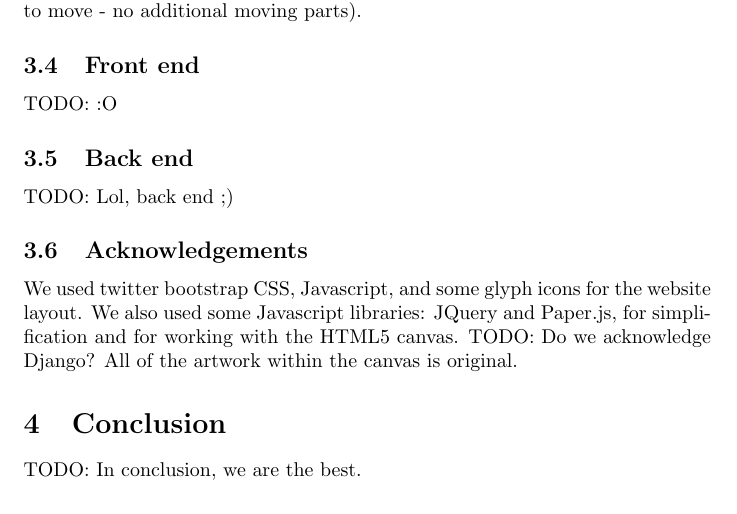
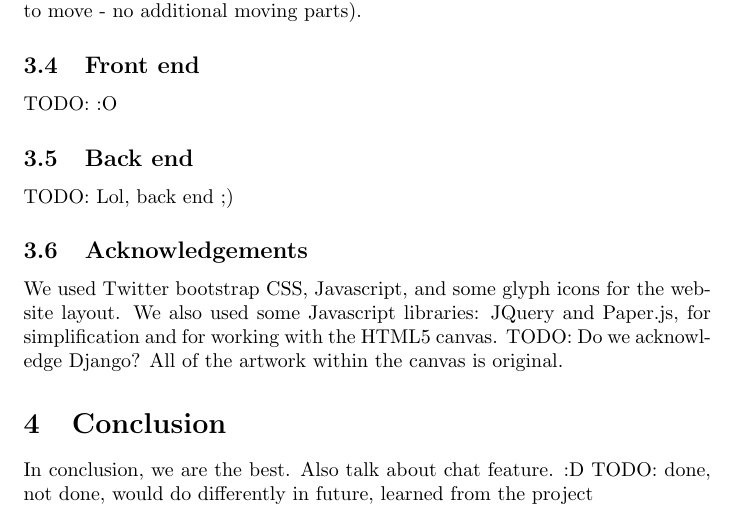
Before and after one commit to MilanMisak/Zombies, a LaTeX document (report.tex): part of page 5 of 5, cut so that both start at the same text. Compiled offline with pdfLaTeX.

```diff
--- a/report.tex
+++ b/report.tex
@@ -71,9 +71,10 @@
 TODO: Lol, back end ;)
 
 \subsection{Acknowledgements}
-We used twitter bootstrap CSS, Javascript, and some glyph icons for the website layout. We also used some Javascript libraries: JQuery and Paper.js, for simplification and for working with the HTML5 canvas. TODO: Do we acknowledge Django? All of the artwork within the canvas is original.
+We used Twitter bootstrap CSS, Javascript, and some glyph icons for the website layout. We also used some Javascript libraries: JQuery and Paper.js, for simplification and for working with the HTML5 canvas. TODO: Do we acknowledge Django? All of the artwork within the canvas is original.
 
 \section{Conclusion}
-TODO: In conclusion, we are the best.
+In conclusion, we are the best. Also talk about chat feature. :D
+TODO: done, not done, would do differently in future, learned from the project
 
 \end{document}
```
